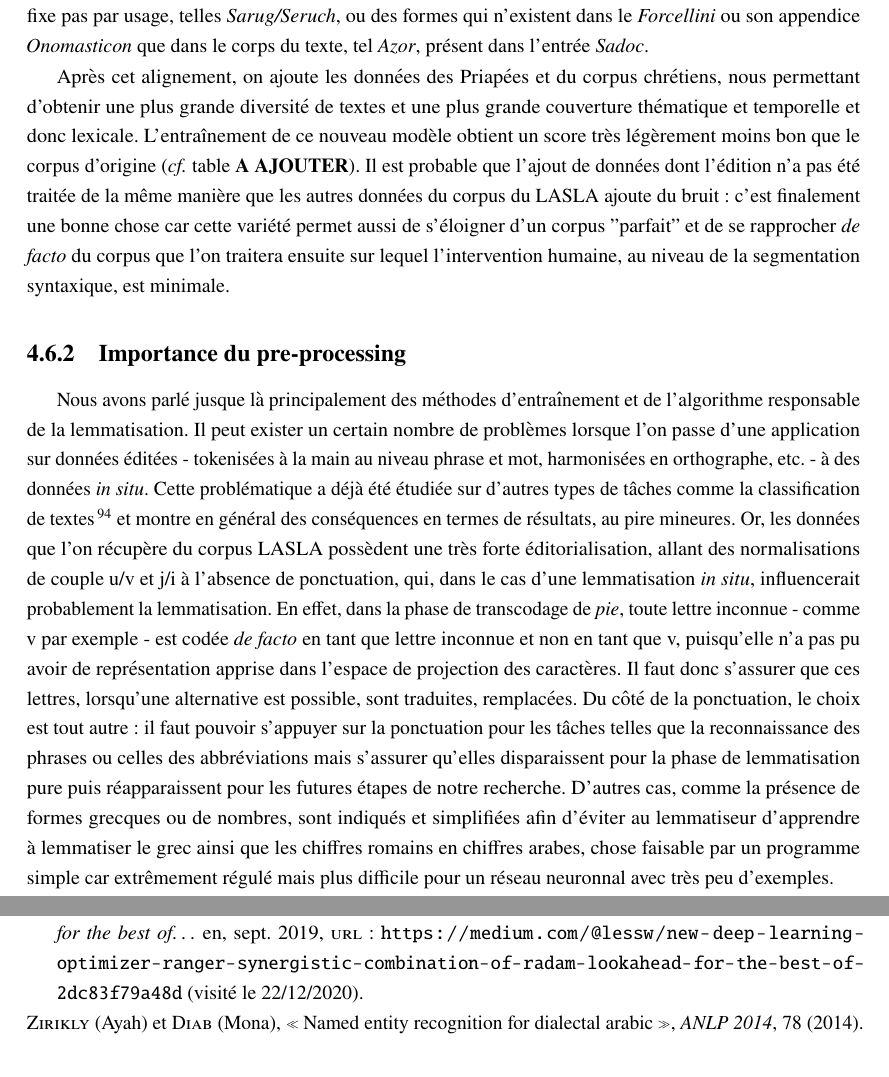
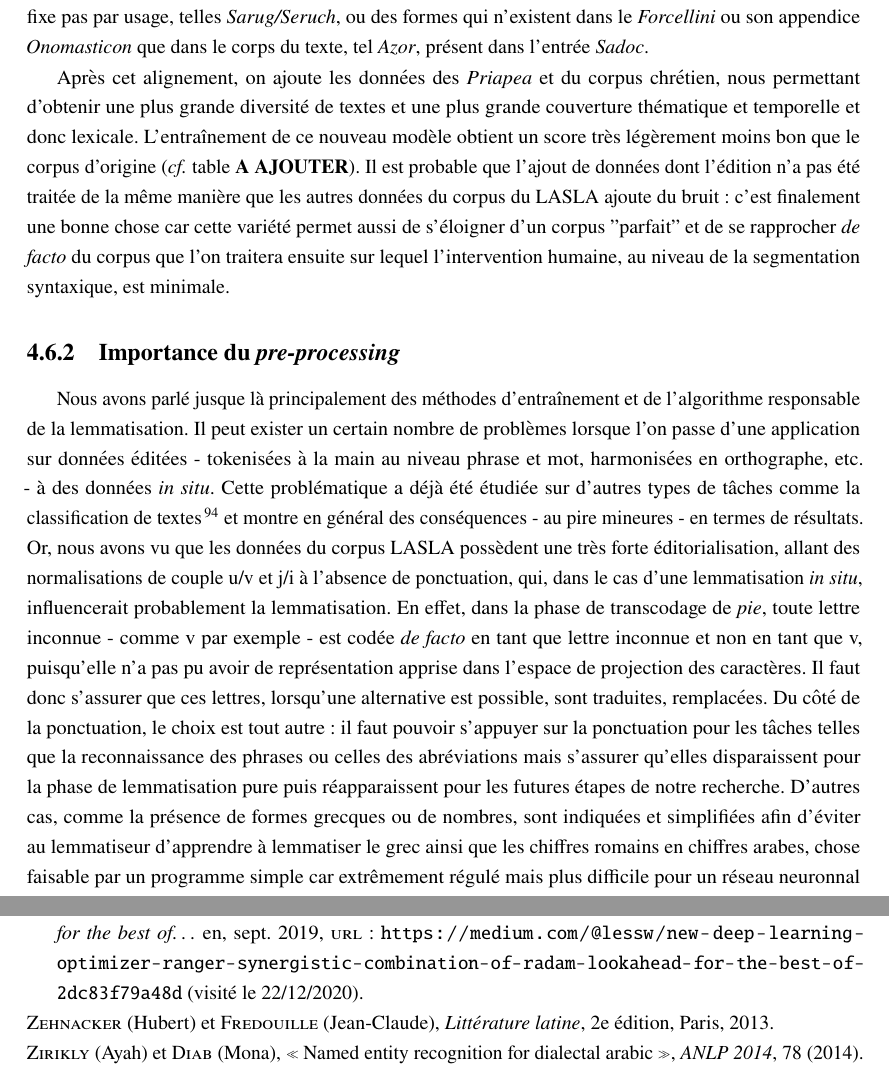
Before and after one commit to PonteIneptique/these-redaction, a LaTeX book (main.tex, which reads bibliography/1-lemmatisation.bib, chap3_lemmatisation.tex): two parts of pages 61 and 83 of 83, joined at a grey line, cut so that both start at the same text. Compiled offline with pdfLaTeX.

Commit message:
Fin relecture Simon Lemmatisation

```diff
--- a/bibliography/1-lemmatisation.bib
+++ b/bibliography/1-lemmatisation.bib
@@ -617,0 +623 @@ words. Furthermore, we present evaluations on two corpora.},
+	title = {Littérature latine},
--- a/chap3_lemmatisation.tex
+++ b/chap3_lemmatisation.tex
@@ -800,11 +800,11 @@ qui fuit Henos, qui fuit Seth, qui fuit Adam, qui fuit Dei.}
 
 Cette présence d'hapax pose un double problème dans la mesure où l'orthographe hébreuse ne se fixe pas par usage, telles \textit{Sarug/Seruch}, ou des formes qui n'existent dans le \textit{Forcellini} ou son appendice \textit{Onomasticon} que dans le corps du texte, tel \textit{Azor}, présent dans l'entrée \textit{Sadoc}.
 
-Après cet alignement, on ajoute les données des Priapées et du corpus chrétiens, nous permettant d'obtenir une plus grande diversité de textes et une plus grande couverture thématique et temporelle et donc lexicale. L'entraînement de ce nouveau modèle obtient un score très légèrement moins bon que le corpus d'origine (\textit{cf.} table \textbf{A AJOUTER}). Il est probable que l'ajout de données dont l'édition n'a pas été traitée de la même manière que les autres données du corpus du LASLA ajoute du bruit: c'est finalement une bonne chose car cette variété permet aussi de s'éloigner d'un corpus "parfait" et de se rapprocher \textit{de facto} du corpus que l'on traitera ensuite sur lequel l'intervention humaine, au niveau de la segmentation syntaxique, est minimale.
+Après cet alignement, on ajoute les données des \textit{Priapea} et du corpus chrétien, nous permettant d'obtenir une plus grande diversité de textes et une plus grande couverture thématique et temporelle et donc lexicale. L'entraînement de ce nouveau modèle obtient un score très légèrement moins bon que le corpus d'origine (\textit{cf.} table \textbf{A AJOUTER}). Il est probable que l'ajout de données dont l'édition n'a pas été traitée de la même manière que les autres données du corpus du LASLA ajoute du bruit: c'est finalement une bonne chose car cette variété permet aussi de s'éloigner d'un corpus "parfait" et de se rapprocher \textit{de facto} du corpus que l'on traitera ensuite sur lequel l'intervention humaine, au niveau de la segmentation syntaxique, est minimale.
 
-\subsection{Importance du pre-processing}
+\subsection{Importance du \textit{pre-processing}}
 
-Nous avons parlé jusque là principalement des méthodes d'entraînement et de l'algorithme responsable de la lemmatisation. Il peut exister un certain nombre de problèmes lorsque l'on passe d'une application sur données éditées - tokenisées à la main au niveau phrase et mot, harmonisées en orthographe, etc. - à des données \textit{in situ}. Cette problématique a déjà été étudiée sur d'autres types de tâches comme la classification de textes\footcite{camacho-collados_role_2018} et montre en général des conséquences en termes de résultats, au pire mineures. Or, les données que l'on récupère du corpus LASLA possèdent une très forte éditorialisation, allant des normalisations de couple u/v et j/i à l'absence de ponctuation, qui, dans le cas d'une lemmatisation \textit{in situ}, influencerait probablement la lemmatisation. En effet, dans la phase de transcodage de \textit{pie}, toute lettre inconnue - comme v par exemple - est codée \textit{de facto} en tant que lettre inconnue et non en tant que v, puisqu'elle n'a pas pu avoir de représentation apprise dans l'espace de projection des caractères. Il faut donc s'assurer que ces lettres, lorsqu'une alternative est possible, sont traduites, remplacées. Du côté de la ponctuation, le choix est tout autre: il faut pouvoir s'appuyer sur la ponctuation pour les tâches telles que la reconnaissance des phrases ou celles des abbréviations mais s'assurer qu'elles disparaissent pour la phase de lemmatisation pure puis réapparaissent pour les futures étapes de notre recherche. D'autres cas, comme la présence de formes grecques ou de nombres, sont indiqués et simplifiées afin d'éviter au lemmatiseur d'apprendre à lemmatiser le grec ainsi que les chiffres romains en chiffres arabes, chose faisable par un programme simple car extrêmement régulé mais plus difficile pour un réseau neuronnal avec très peu d'exemples.
+Nous avons parlé jusque là principalement des méthodes d'entraînement et de l'algorithme responsable de la lemmatisation. Il peut exister un certain nombre de problèmes lorsque l'on passe d'une application sur données éditées - tokenisées à la main au niveau phrase et mot, harmonisées en orthographe, etc. - à des données \textit{in situ}. Cette problématique a déjà été étudiée sur d'autres types de tâches comme la classification de textes\footcite{camacho-collados_role_2018} et montre en général des conséquences - au pire mineures - en termes de résultats. Or, nous avons vu que les données du corpus LASLA possèdent une très forte éditorialisation, allant des normalisations de couple u/v et j/i à l'absence de ponctuation, qui, dans le cas d'une lemmatisation \textit{in situ}, influencerait probablement la lemmatisation. En effet, dans la phase de transcodage de \textit{pie}, toute lettre inconnue - comme v par exemple - est codée \textit{de facto} en tant que lettre inconnue et non en tant que v, puisqu'elle n'a pas pu avoir de représentation apprise dans l'espace de projection des caractères. Il faut donc s'assurer que ces lettres, lorsqu'une alternative est possible, sont traduites, remplacées. Du côté de la ponctuation, le choix est tout autre: il faut pouvoir s'appuyer sur la ponctuation pour les tâches telles que la reconnaissance des phrases ou celles des abréviations mais s'assurer qu'elles disparaissent pour la phase de lemmatisation pure puis réapparaissent pour les futures étapes de notre recherche. D'autres cas, comme la présence de formes grecques ou de nombres, sont indiquées et simplifiées afin d'éviter au lemmatiseur d'apprendre à lemmatiser le grec ainsi que les chiffres romains en chiffres arabes, chose faisable par un programme simple car extrêmement régulé mais plus difficile pour un réseau neuronnal avec très peu d'exemples.
 
 \begin{table}[ht]
     \centering
```
Also changed, not shown: bibliography/1-lemmatisation.bib (13 more changed lines).
